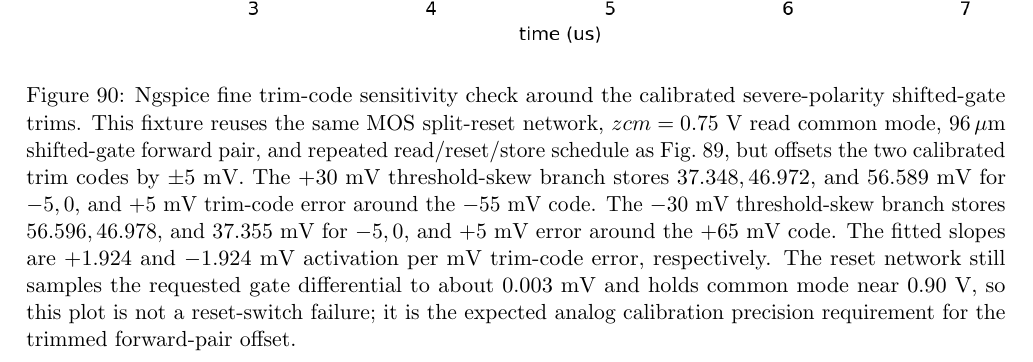
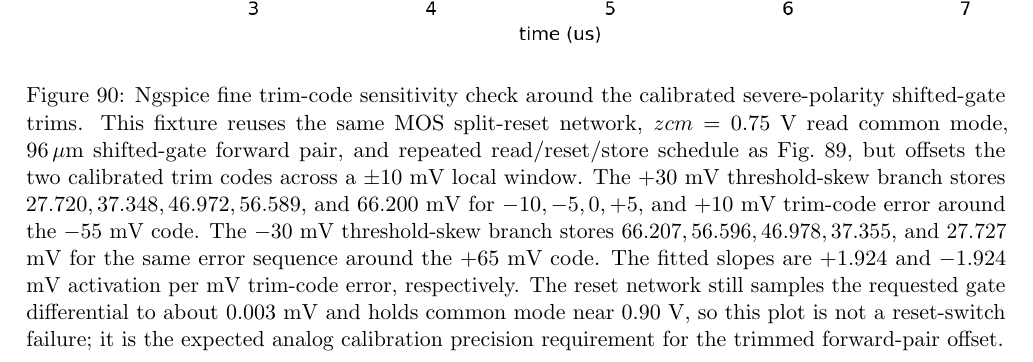
Before and after one commit to thomasnormal/spicenn, a LaTeX paper (docs/spicenn_progress_note.tex): part of page 93 of 125, cut so that both start at the same text. Compiled offline with pdfLaTeX.

Commit message:
Extend shifted-gate trim linearity window

```diff
--- a/docs/spicenn_progress_note.tex
+++ b/docs/spicenn_progress_note.tex
@@ -2197,13 +2197,15 @@ must satisfy before it can replace the current behavioral prototype.
   split-reset network, \(zcm=0.75\) V read common mode, \(96\,\mu\mathrm{m}\)
   shifted-gate forward pair, and repeated read/reset/store schedule as
   Fig.~\ref{fig:mos-hidden-writer-restored-gate-hybrid-update-forward-guard-forward-pair-96u-shifted-gate-polarity-calibration-ngspice},
-  but offsets the two calibrated trim codes by \(\pm5\) mV.  The \(+30\) mV
-  threshold-skew branch stores \(37.348,46.972,\) and \(56.589\) mV for
-  \(-5,0,\) and \(+5\) mV trim-code error around the \(-55\) mV code.  The
-  \(-30\) mV threshold-skew branch stores \(56.596,46.978,\) and
-  \(37.355\) mV for \(-5,0,\) and \(+5\) mV error around the \(+65\) mV
-  code.  The fitted slopes are \(+1.924\) and \(-1.924\) mV activation per
-  mV trim-code error, respectively.  The reset network still samples the
+  but offsets the two calibrated trim codes across a \(\pm10\) mV local
+  window.  The \(+30\) mV threshold-skew branch stores
+  \(27.720,37.348,46.972,56.589,\) and \(66.200\) mV for
+  \(-10,-5,0,+5,\) and \(+10\) mV trim-code error around the \(-55\) mV
+  code.  The \(-30\) mV threshold-skew branch stores
+  \(66.207,56.596,46.978,37.355,\) and \(27.727\) mV for the same error
+  sequence around the \(+65\) mV code.  The fitted slopes are \(+1.924\) and
+  \(-1.924\) mV activation per mV trim-code error, respectively.  The reset
+  network still samples the
   requested gate differential to about \(0.003\) mV and holds common mode
   near \(0.90\) V, so this plot is not a reset-switch failure; it is the
   expected analog calibration precision requirement for the trimmed
```
Also changed, not shown: engineering_log.md (+1 -0 lines), docs/figures/mos_hidden_writer_restored_gate_hybrid_update_forward_guard_forward_pair_96u_shifted_gate_trim_sensitivity_ngspice.png, 1 other file.
